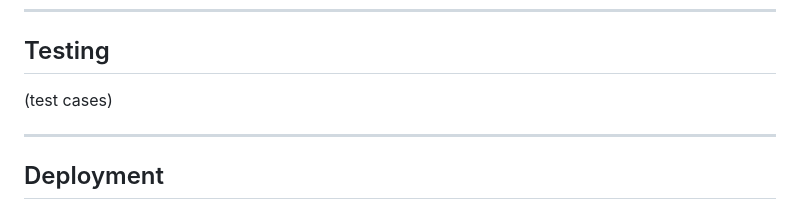
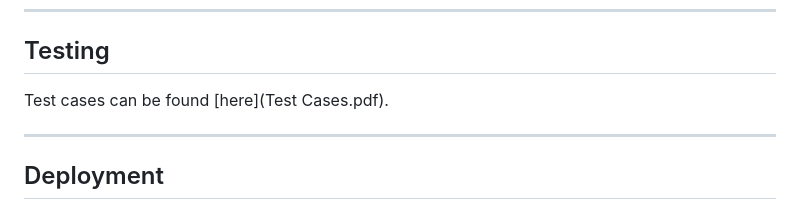
Before and after one commit to chrihstine/Find-A-Clinic, a Markdown page: README.md, the part around the change. Rendered like a GitHub page.

```diff
--- a/README.md
+++ b/README.md
@@ -72,7 +72,7 @@ Lucida Sans gives off a homely and formal vibe, balancing between care and profe
 ---
 
 ## Testing
-(test cases)
+Test cases can be found [here](Test Cases.pdf).
 
 ---
 
```
